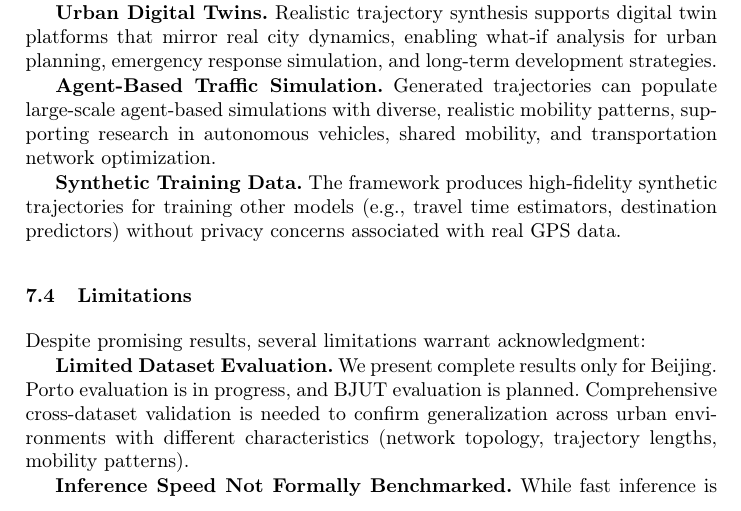
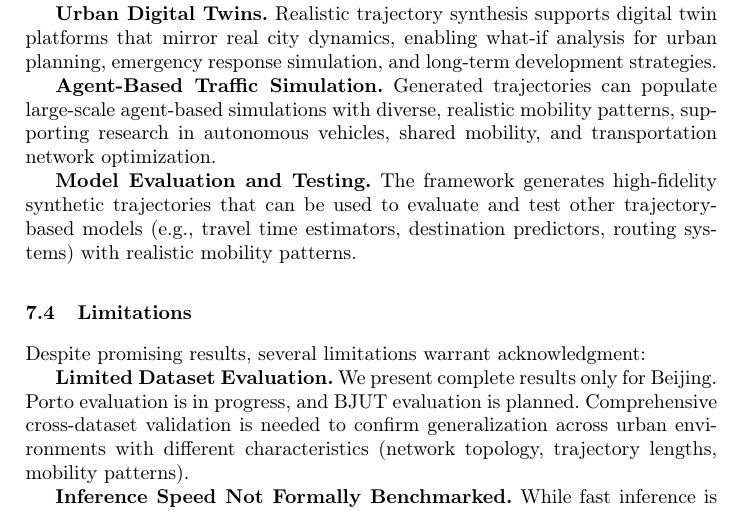
Before and after one commit to matercomus/Matt-K-MSc-AI-Thesis, a LaTeX thesis (main.tex, which reads sections/07-conclusion.tex): part of page 26 of 35, cut so that both start at the same text. Compiled offline with pdfLaTeX.

Commit message:
🐛 fix(conclusion): correct misleading privacy claim in practical impact
Changed 'Synthetic Training Data' application from incorrectly claiming
privacy benefits to accurately describing model evaluation use case.

Old (incorrect): 'without privacy concerns associated with real GPS data'
New (correct): 'evaluate and test other trajectory-based models with
realistic mobility patterns'

This thesis focuses on knowledge distillation for prediction quality,
not privacy preservation.

```diff
--- a/sections/07-conclusion.tex
+++ b/sections/07-conclusion.tex
@@ -52,7 +52,7 @@ The resulting system enables several practical applications for urban traffic ma
 
 \textbf{Agent-Based Traffic Simulation.} Generated trajectories can populate large-scale agent-based simulations with diverse, realistic mobility patterns, supporting research in autonomous vehicles, shared mobility, and transportation network optimization.
 
-\textbf{Synthetic Training Data.} The framework produces high-fidelity synthetic trajectories for training other models (e.g., travel time estimators, destination predictors) without privacy concerns associated with real GPS data.
+\textbf{Model Evaluation and Testing.} The framework generates high-fidelity synthetic trajectories that can be used to evaluate and test other trajectory-based models (e.g., travel time estimators, destination predictors, routing systems) with realistic mobility patterns.
 
 \subsection{Limitations}
 \label{sec:conclusion-limitations}
```
